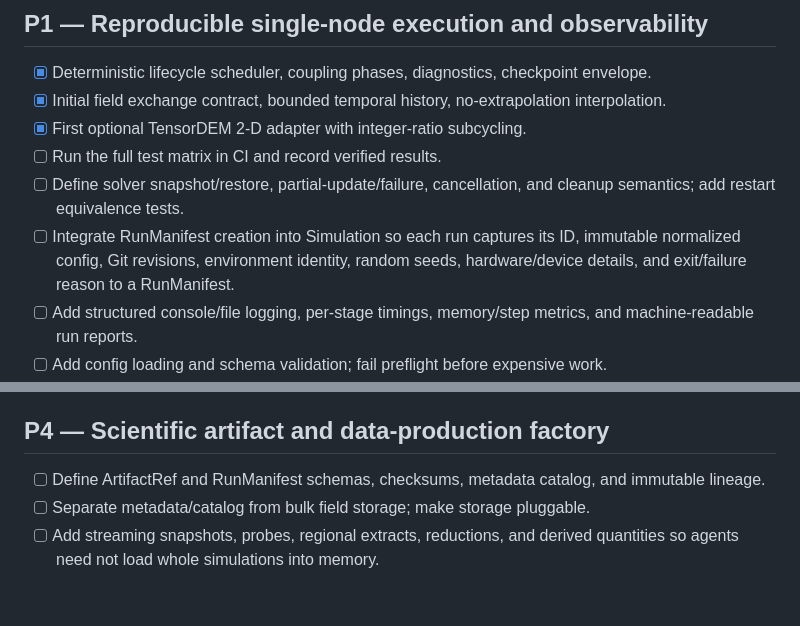
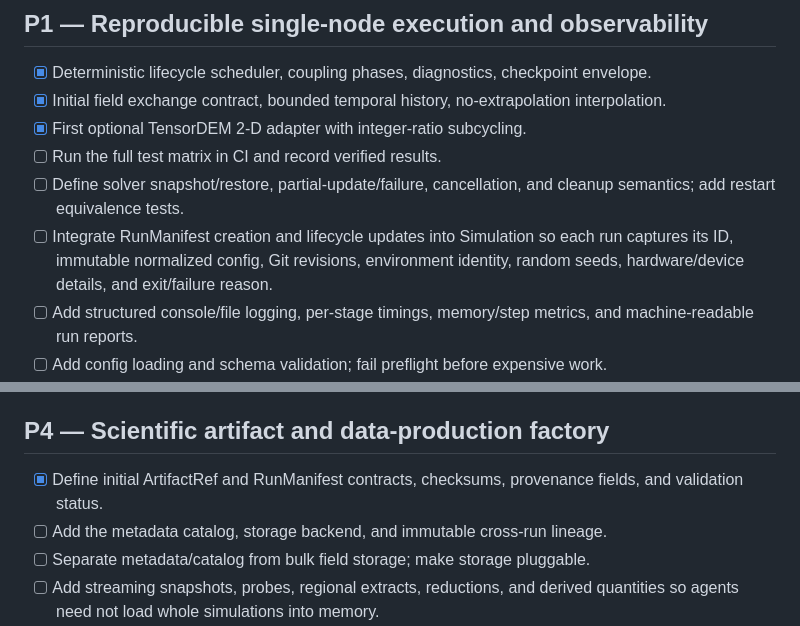
Before and after one commit to cxs503/TensorPhysics, a Markdown page: docs/roadmap.md, 2 parts joined by grey strips. Rendered like a GitHub page; blank space fills up the shorter version.

Commit message:
Clarify manifest integration and artifact catalog milestones

```diff
--- a/docs/roadmap.md
+++ b/docs/roadmap.md
@@ -27,8 +27,7 @@ applications**. Agents and AI training must not be built on untraceable numerica
 - [ ] Run the full test matrix in CI and record verified results.
 - [ ] Define solver snapshot/restore, partial-update/failure, cancellation, and cleanup
   semantics; add restart equivalence tests.
-- [ ] Integrate RunManifest creation into Simulation so each run captures its ID, immutable normalized config, Git revisions, environment identity,
-  random seeds, hardware/device details, and exit/failure reason to a RunManifest.
+- [ ] Integrate RunManifest creation and lifecycle updates into Simulation so each run captures its ID, immutable normalized config, Git revisions, environment identity, random seeds, hardware/device details, and exit/failure reason.
 - [ ] Add structured console/file logging, per-stage timings, memory/step metrics,
   and machine-readable run reports.
 - [ ] Add config loading and schema validation; fail preflight before expensive work.
@@ -81,8 +80,9 @@ provenance.
 
 ## P4 — Scientific artifact and data-production factory
 
-- [ ] Define ArtifactRef and RunManifest schemas, checksums, metadata catalog, and
-  immutable lineage.
+- [x] Define initial ArtifactRef and RunManifest contracts, checksums, provenance fields,
+  and validation status.
+- [ ] Add the metadata catalog, storage backend, and immutable cross-run lineage.
 - [ ] Separate metadata/catalog from bulk field storage; make storage pluggable.
 - [ ] Add streaming snapshots, probes, regional extracts, reductions, and derived
   quantities so agents need not load whole simulations into memory.
```
